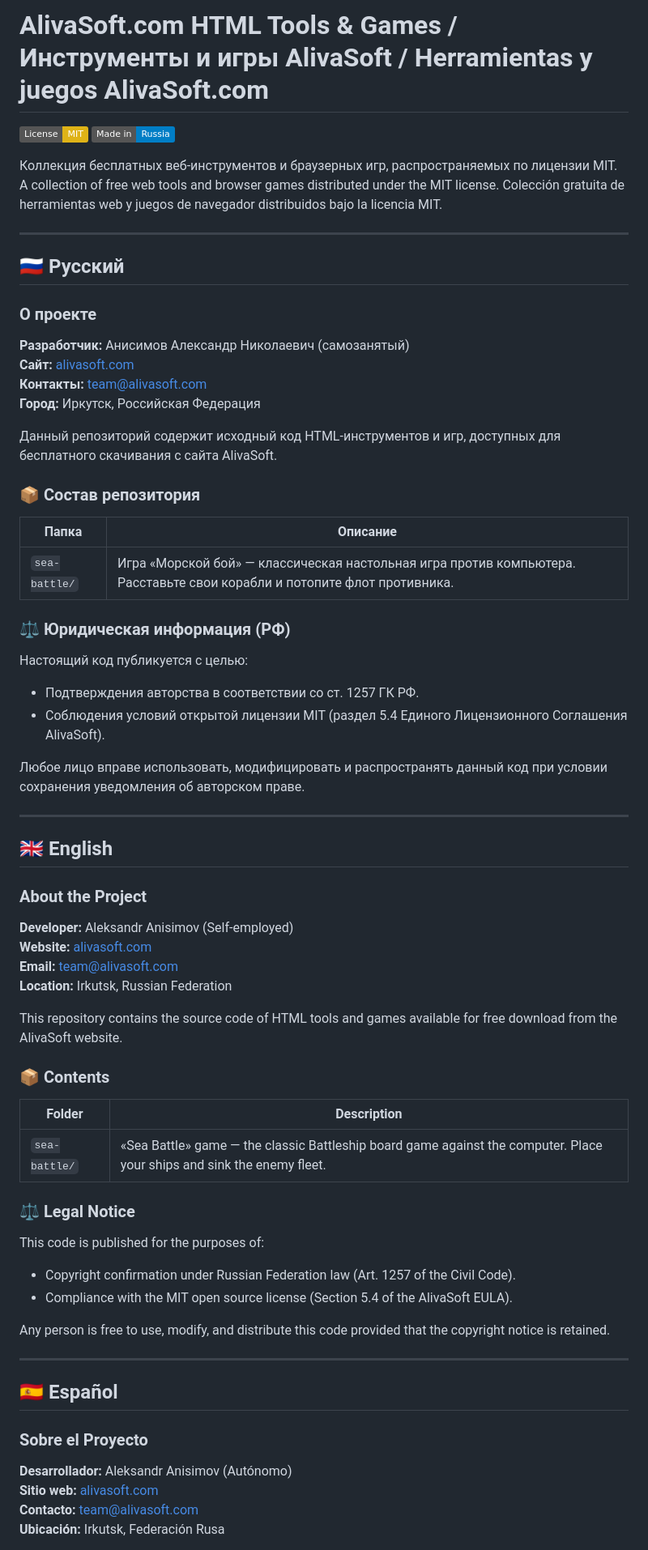
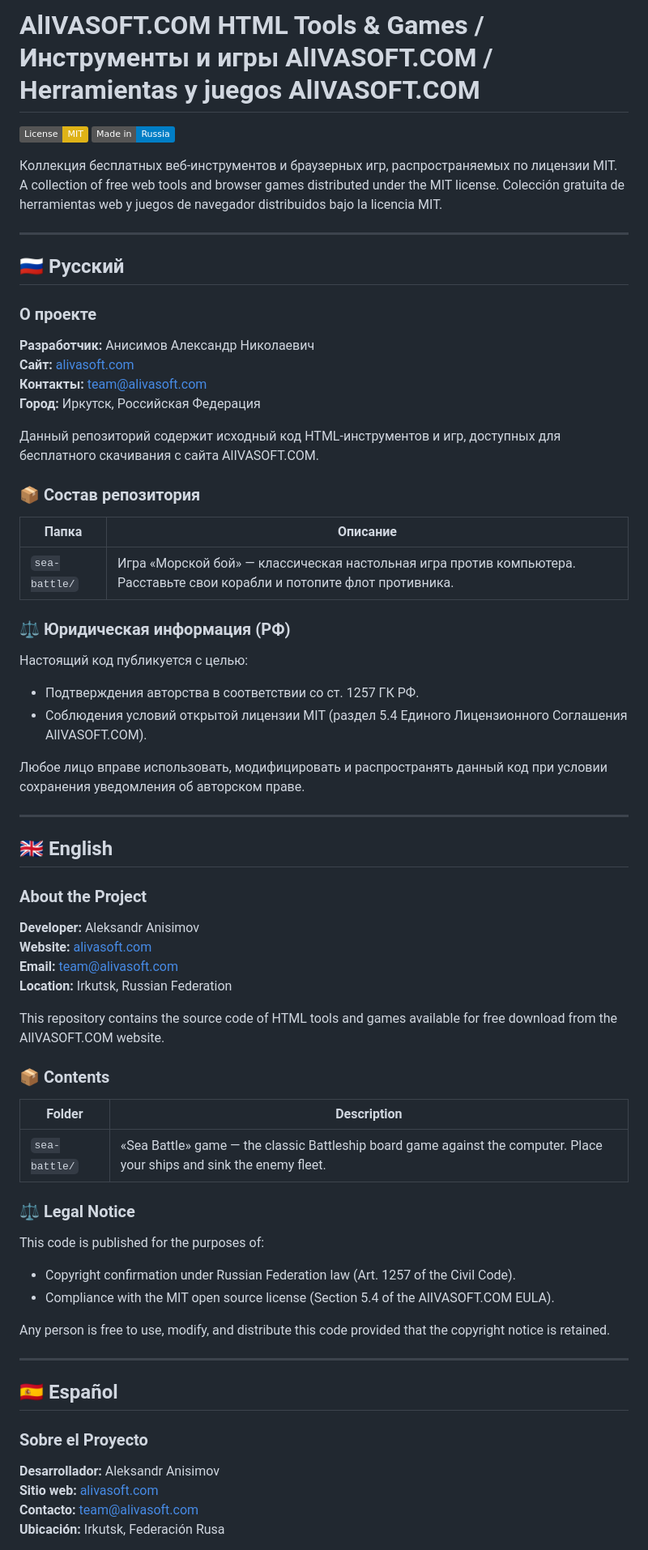
Before and after one commit to ALIVASOFT/html-tools-games, a Markdown page: README.md, the part around one of its changes. Shown at 81% size. GitHub-like rendering; badges without logos.

```diff
--- a/README.md
+++ b/README.md
@@ -1,4 +1,4 @@
-# AlivaSoft.com HTML Tools & Games / Инструменты и игры AlivaSoft / Herramientas y juegos AlivaSoft.com
+# AlIVASOFT.COM HTML Tools & Games / Инструменты и игры AlIVASOFT.COM / Herramientas y juegos AlIVASOFT.COM
 
 [![License: MIT](https://img.shields.io/badge/License-MIT-yellow.svg)](https://opensource.org/licenses/MIT)
 [![Made in Russia](https://img.shields.io/badge/Made%20in-Russia-blue.svg)](https://alivasoft.com)
@@ -13,12 +13,12 @@ Colección gratuita de herramientas web y juegos de navegador distribuidos bajo
 
 ### О проекте
 
-**Разработчик:** Анисимов Александр Николаевич (самозанятый)
+**Разработчик:** Анисимов Александр Николаевич
 **Сайт:** [alivasoft.com](https://alivasoft.com)
 **Контакты:** team@alivasoft.com
 **Город:** Иркутск, Российская Федерация
 
-Данный репозиторий содержит исходный код HTML-инструментов и игр, доступных для бесплатного скачивания с сайта AlivaSoft.
+Данный репозиторий содержит исходный код HTML-инструментов и игр, доступных для бесплатного скачивания с сайта AlIVASOFT.COM.
 
 ### 📦 Состав репозитория
 
@@ -30,7 +30,7 @@ Colección gratuita de herramientas web y juegos de navegador distribuidos bajo
 
 Настоящий код публикуется с целью:
 - Подтверждения авторства в соответствии со ст. 1257 ГК РФ.
-- Соблюдения условий открытой лицензии MIT (раздел 5.4 Единого Лицензионного Соглашения AlivaSoft).
+- Соблюдения условий открытой лицензии MIT (раздел 5.4 Единого Лицензионного Соглашения AlIVASOFT.COM).
 
 Любое лицо вправе использовать, модифицировать и распространять данный код при условии сохранения уведомления об авторском праве.
 
@@ -40,12 +40,12 @@ Colección gratuita de herramientas web y juegos de navegador distribuidos bajo
 
 ### About the Project
 
-**Developer:** Aleksandr Anisimov (Self-employed)
+**Developer:** Aleksandr Anisimov
 **Website:** [alivasoft.com](https://alivasoft.com)
 **Email:** team@alivasoft.com
 **Location:** Irkutsk, Russian Federation
 
-This repository contains the source code of HTML tools and games available for free download from the AlivaSoft website.
+This repository contains the source code of HTML tools and games available for free download from the AlIVASOFT.COM website.
 
 ### 📦 Contents
 
@@ -57,7 +57,7 @@ This repository contains the source code of HTML tools and games available for f
 
 This code is published for the purposes of:
 - Copyright confirmation under Russian Federation law (Art. 1257 of the Civil Code).
-- Compliance with the MIT open source license (Section 5.4 of the AlivaSoft EULA).
+- Compliance with the MIT open source license (Section 5.4 of the AlIVASOFT.COM EULA).
 
 Any person is free to use, modify, and distribute this code provided that the copyright notice is retained.
 
@@ -67,7 +67,7 @@ Any person is free to use, modify, and distribute this code provided that the co
 
 ### Sobre el Proyecto
 
-**Desarrollador:** Aleksandr Anisimov (Autónomo)
+**Desarrollador:** Aleksandr Anisimov
 **Sitio web:** [alivasoft.com](https://alivasoft.com)
 **Contacto:** team@alivasoft.com
 **Ubicación:** Irkutsk, Federación Rusa
```
Also changed, not shown: other parts of README.md (+2 -2 lines).
